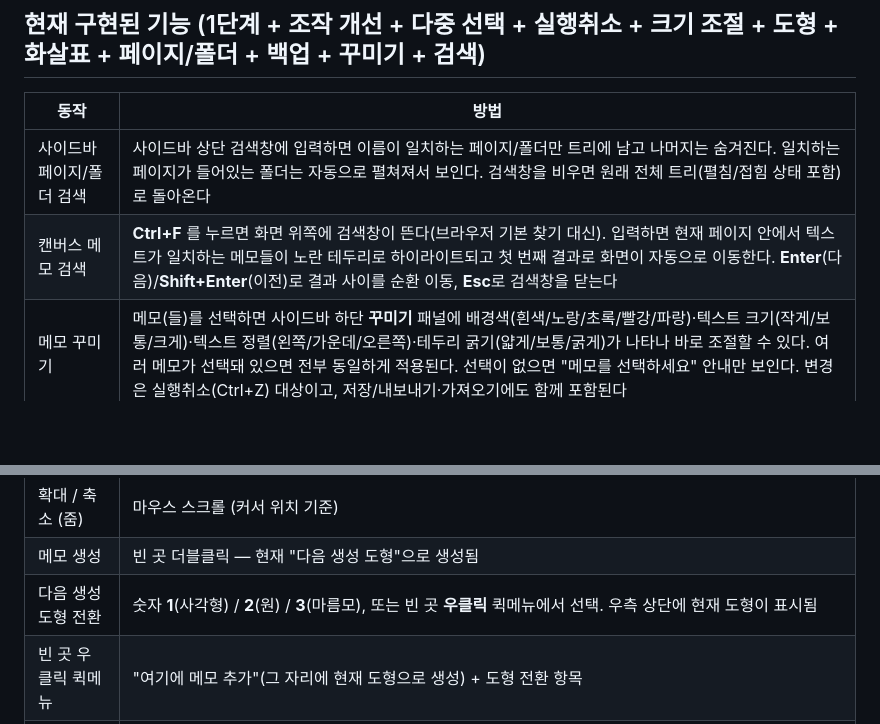
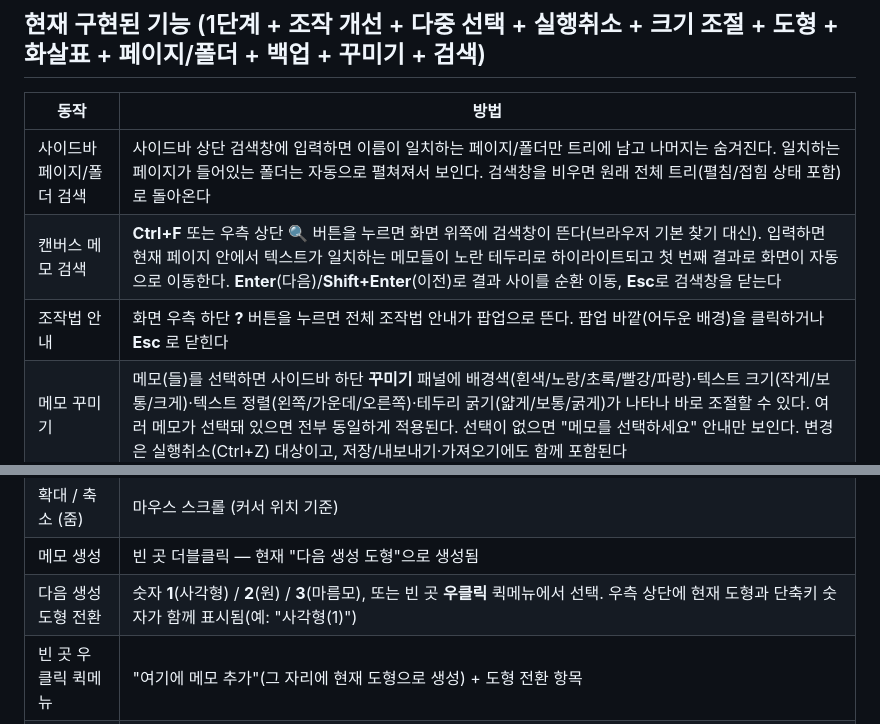
Before and after one commit to bluishGrey/bluishCanvas, a Markdown page: README.md, 2 parts joined by grey strips. GitHub-like rendering; blank space fills up the shorter version.

Commit message:
README: "?" 조작법 팝업 / 도형 단축키 표시 / 검색 아이콘 문서화
Co-Authored-By: Claude Sonnet 5 <noreply@anthropic.com>

```diff
--- a/README.md
+++ b/README.md
@@ -13,7 +13,8 @@
 | 동작 | 방법 |
 |---|---|
 | 사이드바 페이지/폴더 검색 | 사이드바 상단 검색창에 입력하면 이름이 일치하는 페이지/폴더만 트리에 남고 나머지는 숨겨진다. 일치하는 페이지가 들어있는 폴더는 자동으로 펼쳐져서 보인다. 검색창을 비우면 원래 전체 트리(펼침/접힘 상태 포함)로 돌아온다 |
-| 캔버스 메모 검색 | **Ctrl+F** 를 누르면 화면 위쪽에 검색창이 뜬다(브라우저 기본 찾기 대신). 입력하면 현재 페이지 안에서 텍스트가 일치하는 메모들이 노란 테두리로 하이라이트되고 첫 번째 결과로 화면이 자동으로 이동한다. **Enter**(다음)/**Shift+Enter**(이전)로 결과 사이를 순환 이동, **Esc**로 검색창을 닫는다 |
+| 캔버스 메모 검색 | **Ctrl+F** 또는 우측 상단 **🔍** 버튼을 누르면 화면 위쪽에 검색창이 뜬다(브라우저 기본 찾기 대신). 입력하면 현재 페이지 안에서 텍스트가 일치하는 메모들이 노란 테두리로 하이라이트되고 첫 번째 결과로 화면이 자동으로 이동한다. **Enter**(다음)/**Shift+Enter**(이전)로 결과 사이를 순환 이동, **Esc**로 검색창을 닫는다 |
+| 조작법 안내 | 화면 우측 하단 **?** 버튼을 누르면 전체 조작법 안내가 팝업으로 뜬다. 팝업 바깥(어두운 배경)을 클릭하거나 **Esc** 로 닫힌다 |
 | 메모 꾸미기 | 메모(들)를 선택하면 사이드바 하단 **꾸미기** 패널에 배경색(흰색/노랑/초록/빨강/파랑)·텍스트 크기(작게/보통/크게)·텍스트 정렬(왼쪽/가운데/오른쪽)·테두리 굵기(얇게/보통/굵게)가 나타나 바로 조절할 수 있다. 여러 메모가 선택돼 있으면 전부 동일하게 적용된다. 선택이 없으면 "메모를 선택하세요" 안내만 보인다. 변경은 실행취소(Ctrl+Z) 대상이고, 저장/내보내기·가져오기에도 함께 포함된다 |
 | 전체 내보내기 | 사이드바 하단 **⬇ 내보내기** 버튼 — 모든 페이지/폴더/메모/화살표를 JSON 파일 하나로 다운로드. 파일명에 날짜·시간이 들어간다(`bluishCanvas-backup-2026-09-12_161653.json`). 완료되면 파일명이 담긴 확인 메시지가 뜬다 |
 | 전체 가져오기 | 사이드바 하단 **⬆ 가져오기** 버튼 → JSON 파일 선택. 이름이 겹치는 페이지/폴더가 있으면 각각 "덮어쓰기" 또는 "새 이름으로 추가"(예: `CS50` → `CS50 2`)를 물어보고, 겹치지 않으면 그냥 추가한다. 가져온 항목은 항상 새 id를 받아서 기존 데이터와 충돌하지 않는다. 완료되면 가져온 페이지/폴더 개수가 담긴 확인 메시지가 뜬다 |
@@ -32,7 +33,7 @@
 | 화면 이동 (팬) | **휠(가운데) 버튼** 드래그, 또는 **Ctrl + 왼쪽 버튼** 드래그 |
 | 확대 / 축소 (줌) | 마우스 스크롤 (커서 위치 기준) |
 | 메모 생성 | 빈 곳 더블클릭 — 현재 "다음 생성 도형"으로 생성됨 |
-| 다음 생성 도형 전환 | 숫자 **1**(사각형) / **2**(원) / **3**(마름모), 또는 빈 곳 **우클릭** 퀵메뉴에서 선택. 우측 상단에 현재 도형이 표시됨 |
+| 다음 생성 도형 전환 | 숫자 **1**(사각형) / **2**(원) / **3**(마름모), 또는 빈 곳 **우클릭** 퀵메뉴에서 선택. 우측 상단에 현재 도형과 단축키 숫자가 함께 표시됨(예: "사각형(1)") |
 | 빈 곳 우클릭 퀵메뉴 | "여기에 메모 추가"(그 자리에 현재 도형으로 생성) + 도형 전환 항목 |
 | 화살표 연결 | 메모를 **우클릭**하면 연결 모드로 들어가 커서를 따라 점선이 나타남. 다른 메모를 클릭하면 그 메모로 연결 완성(화살촉은 도착 쪽), **빈 곳 클릭**이나 **Esc**로 취소. 연결 지점은 두 메모의 상대 위치에 따라 상/하/좌/우 중 가장 자연스러운 쪽이 자동으로 정해지고, 메모를 옮기거나 크기를 바꾸면 매번 다시 계산된다 |
 | 화살표 선택 | 화살표 선 아무 곳이나 클릭(약간의 클릭 허용 오차 있음). 영역(드래그) 선택 시에는 화살표의 중앙점이 영역 안에 들어와야 선택됨 |
```
